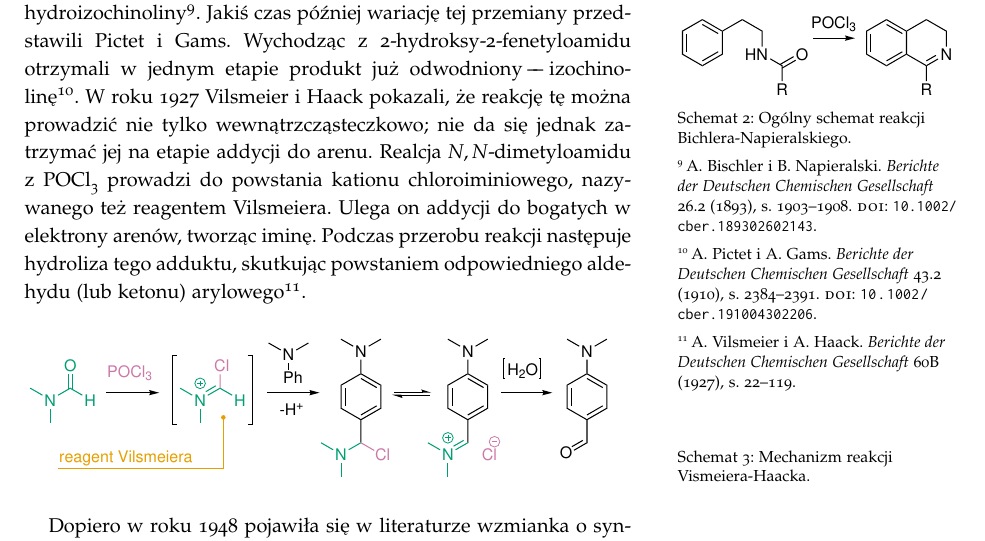
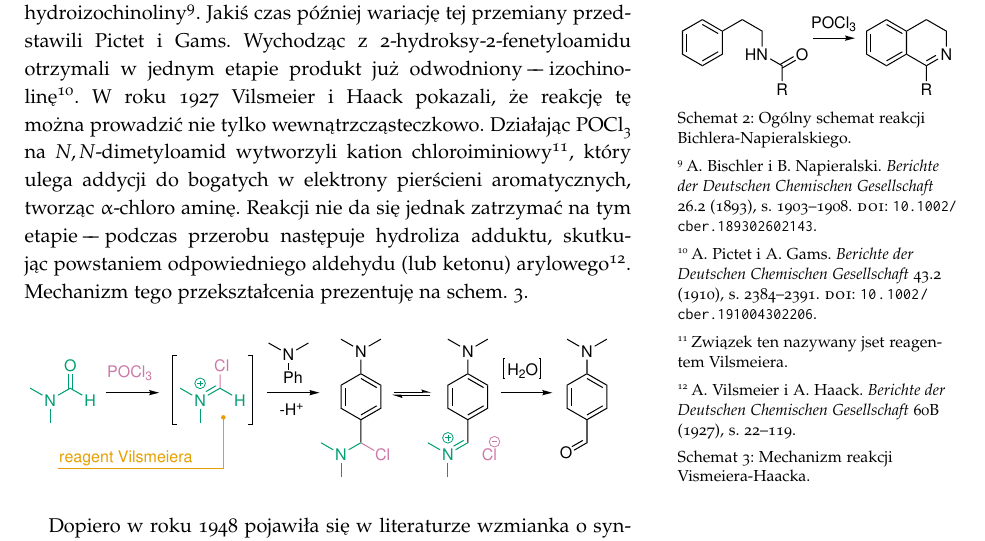
Before and after one commit to mishioo/dysertacja, a LaTeX book (main.tex, which reads chapter-1.tex): part of page 10 of 12, cut so that both start at the same text. Compiled offline with pdfLaTeX.

Commit message:
Corrected Vilsmeier text.

```diff
--- a/chapter-1.tex
+++ b/chapter-1.tex
@@ -81,11 +81,12 @@ W~\citeyear{bischler93} \citeauthor{bischler93} pokazali, że działając \ch{PO
 na~amid wywiedziony z~\iupac{2-fenyloetyloaminy} można otrzymać pochodną dihydroizochinoliny\autocite{bischler93}.
 Jakiś czas później wariację tej przemiany przedstawili \citeauthor{pictet10}.
 Wychodząc z~\iupac{2-hydroksy-2-fenetyloamidu} otrzymali w jednym etapie produkt już odwodniony \--- izochinolinę\autocite{pictet10}.
-W~roku \citeyear{vilsmeier27} \citeauthor{vilsmeier27} pokazali, że reakcję tę można prowadzić nie tylko wewnątrzcząsteczkowo;
-nie da się jednak zatrzymać jej na~etapie addycji do~arenu.
-Realcja \iupac{\N,\,\N-dimetyloamidu} z~\ch{POCl3} prowadzi do~powstania kationu chloroiminiowego, nazywanego też reagentem Vilsmeiera.
-Ulega on addycji do bogatych w elektrony arenów, tworząc iminę.
-Podczas przerobu reakcji następuje hydroliza tego adduktu, skutkując powstaniem odpowiedniego aldehydu (lub ketonu) arylowego\autocite{vilsmeier27}.
+W~roku \citeyear{vilsmeier27} \citeauthor{vilsmeier27} pokazali, że reakcję tę można prowadzić nie tylko wewnątrzcząsteczkowo.
+Działając \ch{POCl3} na~\iupac{\N,\,\N-dimetyloamid} wytworzyli kation chloroiminiowy\footnote{Związek ten nazywany jset reagentem Vilsmeiera.},
+który ulega addycji do bogatych w~elektrony pierścieni aromatycznych, tworząc \iupac{\a-chloro} aminę.
+Reakcji nie da się jednak zatrzymać na~tym etapie \---
+podczas przerobu następuje hydroliza adduktu, skutkując powstaniem odpowiedniego aldehydu (lub ketonu) arylowego\autocite{vilsmeier27}.
+Mechanizm tego przekształcenia prezentuję na \cref{sch:vilsmeier}.
 \begin{scheme}
   \centering
   \includegraphics{schemes/vilsmeier}
```
